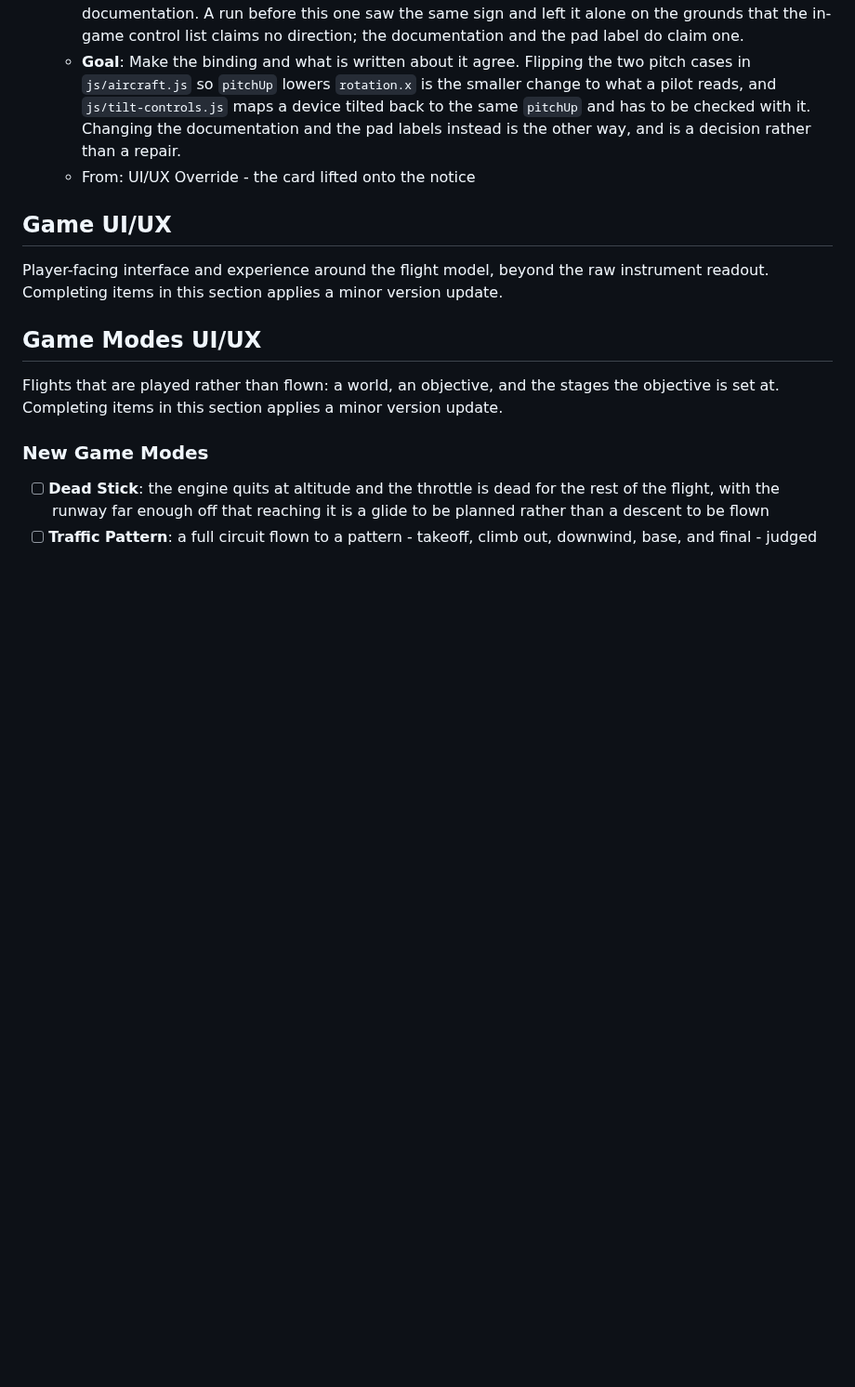
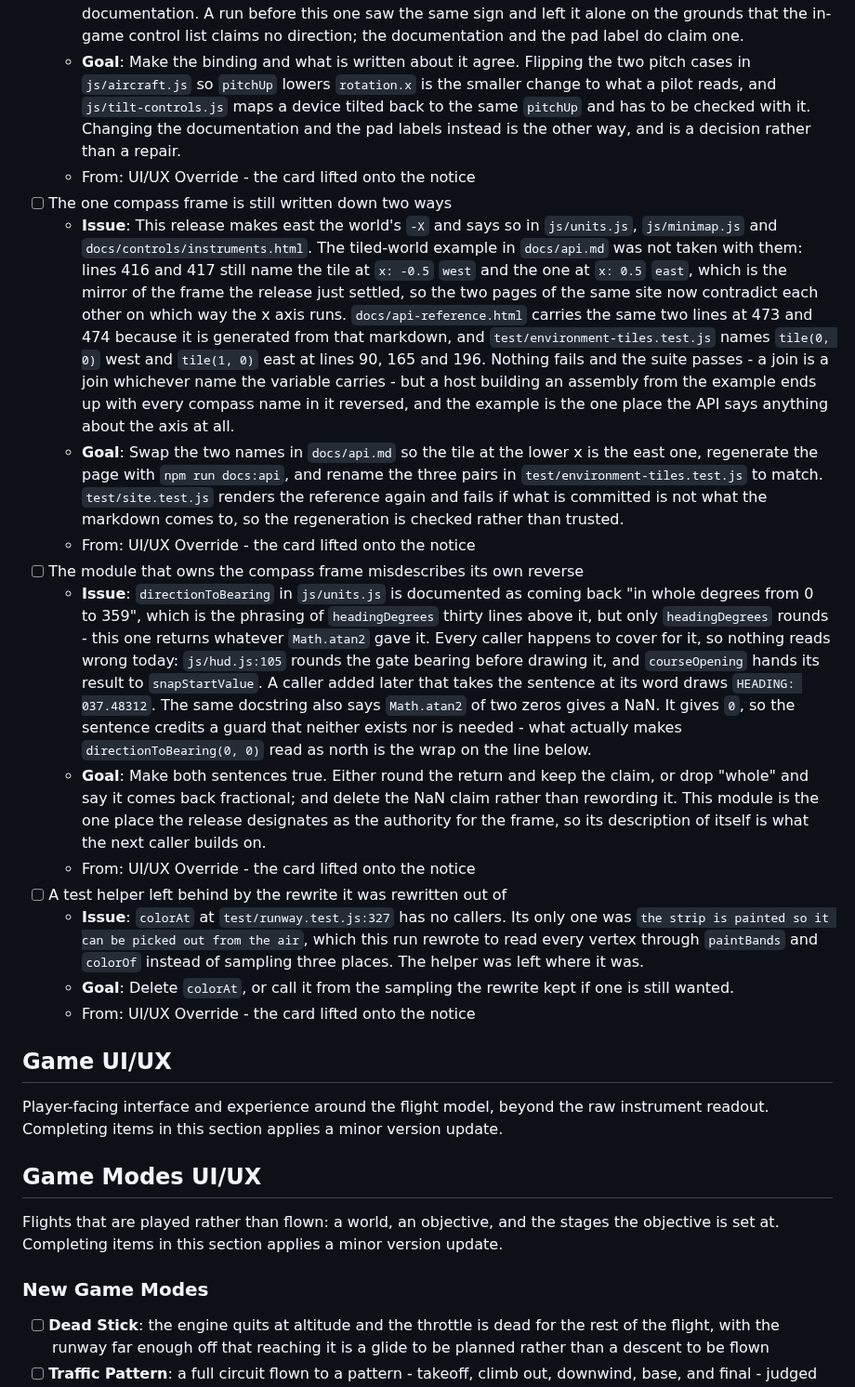
Before and after one commit to isocialPractice/pilot-matter, a Markdown page: TODO.md, the part around the change. Shown at 93% size. GitHub-like rendering; blank space fills up the shorter version.

Commit message:
todo: queue the compass frame the docs were not taken with

```diff
--- a/TODO.md
+++ b/TODO.md
@@ -104,6 +104,52 @@ its context survives being archived.
     device tilted back to the same `pitchUp` and has to be checked with it.
     Changing the documentation and the pad labels instead is the other way, and
     is a decision rather than a repair.
+  - From: UI/UX Override - the card lifted onto the notice
+- [ ] The one compass frame is still written down two ways
+  - **Issue**: This release makes east the world's `-X` and says so in
+    `js/units.js`, `js/minimap.js` and `docs/controls/instruments.html`. The
+    tiled-world example in `docs/api.md` was not taken with them: lines 416 and
+    417 still name the tile at `x: -0.5` `west` and the one at `x: 0.5` `east`,
+    which is the mirror of the frame the release just settled, so the two pages
+    of the same site now contradict each other on which way the x axis runs.
+    `docs/api-reference.html` carries the same two lines at 473 and 474 because
+    it is generated from that markdown, and `test/environment-tiles.test.js`
+    names `tile(0, 0)` west and `tile(1, 0)` east at lines 90, 165 and 196.
+    Nothing fails and the suite passes - a join is a join whichever name the
+    variable carries - but a host building an assembly from the example ends up
+    with every compass name in it reversed, and the example is the one place
+    the API says anything about the axis at all.
+  - **Goal**: Swap the two names in `docs/api.md` so the tile at the lower x is
+    the east one, regenerate the page with `npm run docs:api`, and rename the
+    three pairs in `test/environment-tiles.test.js` to match. `test/site.test.js`
+    renders the reference again and fails if what is committed is not what the
+    markdown comes to, so the regeneration is checked rather than trusted.
+  - From: UI/UX Override - the card lifted onto the notice
+- [ ] The module that owns the compass frame misdescribes its own reverse
+  - **Issue**: `directionToBearing` in `js/units.js` is documented as coming
+    back "in whole degrees from 0 to 359", which is the phrasing of
+    `headingDegrees` thirty lines above it, but only `headingDegrees` rounds -
+    this one returns whatever `Math.atan2` gave it. Every caller happens to
+    cover for it, so nothing reads wrong today: `js/hud.js:105` rounds the gate
+    bearing before drawing it, and `courseOpening` hands its result to
+    `snapStartValue`. A caller added later that takes the sentence at its word
+    draws `HEADING: 037.48312`. The same docstring also says `Math.atan2` of
+    two zeros gives a NaN. It gives `0`, so the sentence credits a guard that
+    neither exists nor is needed - what actually makes `directionToBearing(0, 0)`
+    read as north is the wrap on the line below.
+  - **Goal**: Make both sentences true. Either round the return and keep the
+    claim, or drop "whole" and say it comes back fractional; and delete the NaN
+    claim rather than rewording it. This module is the one place the release
+    designates as the authority for the frame, so its description of itself is
+    what the next caller builds on.
+  - From: UI/UX Override - the card lifted onto the notice
+- [ ] A test helper left behind by the rewrite it was rewritten out of
+  - **Issue**: `colorAt` at `test/runway.test.js:327` has no callers. Its only
+    one was `the strip is painted so it can be picked out from the air`, which
+    this run rewrote to read every vertex through `paintBands` and `colorOf`
+    instead of sampling three places. The helper was left where it was.
+  - **Goal**: Delete `colorAt`, or call it from the sampling the rewrite kept
+    if one is still wanted.
   - From: UI/UX Override - the card lifted onto the notice
 
 ## Game UI/UX
```
